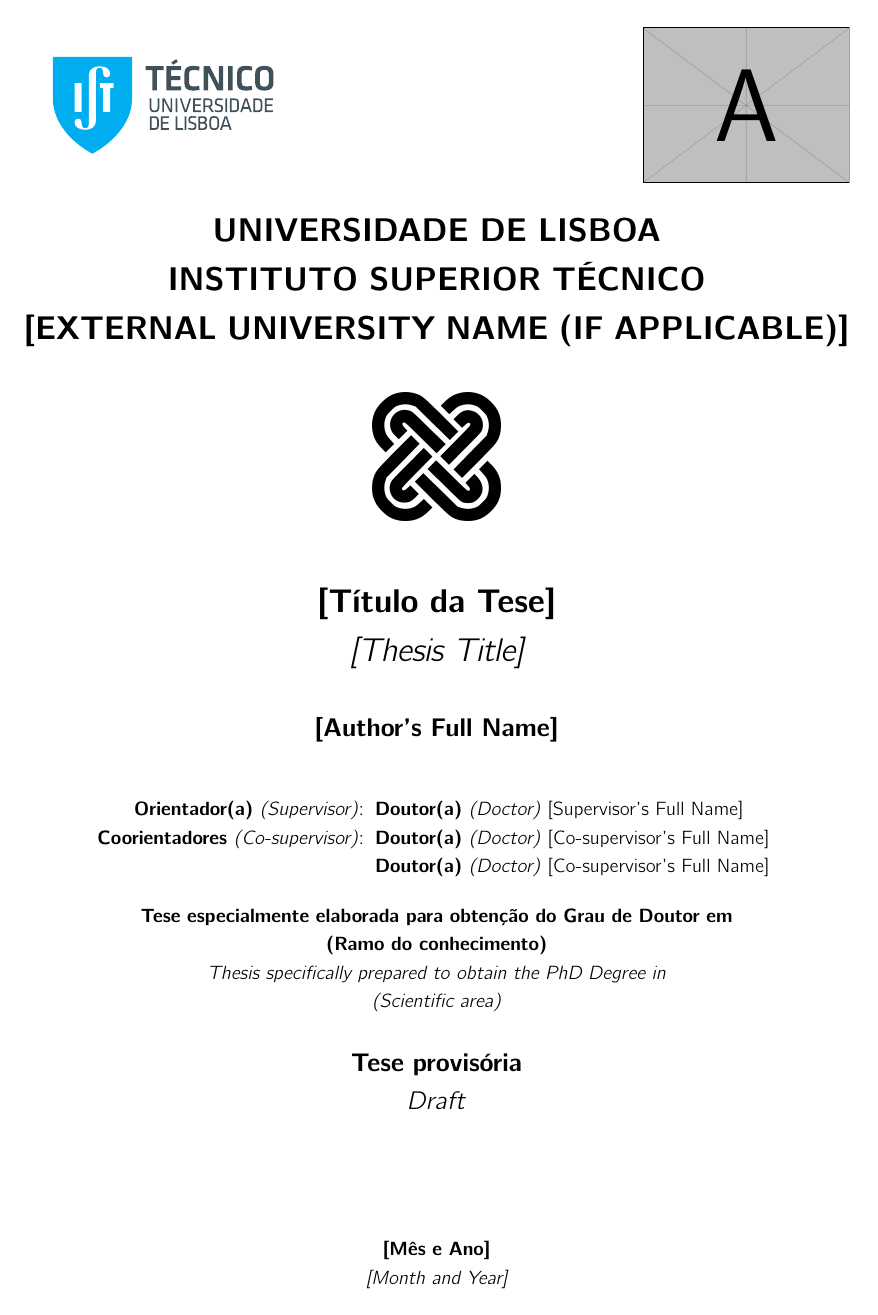
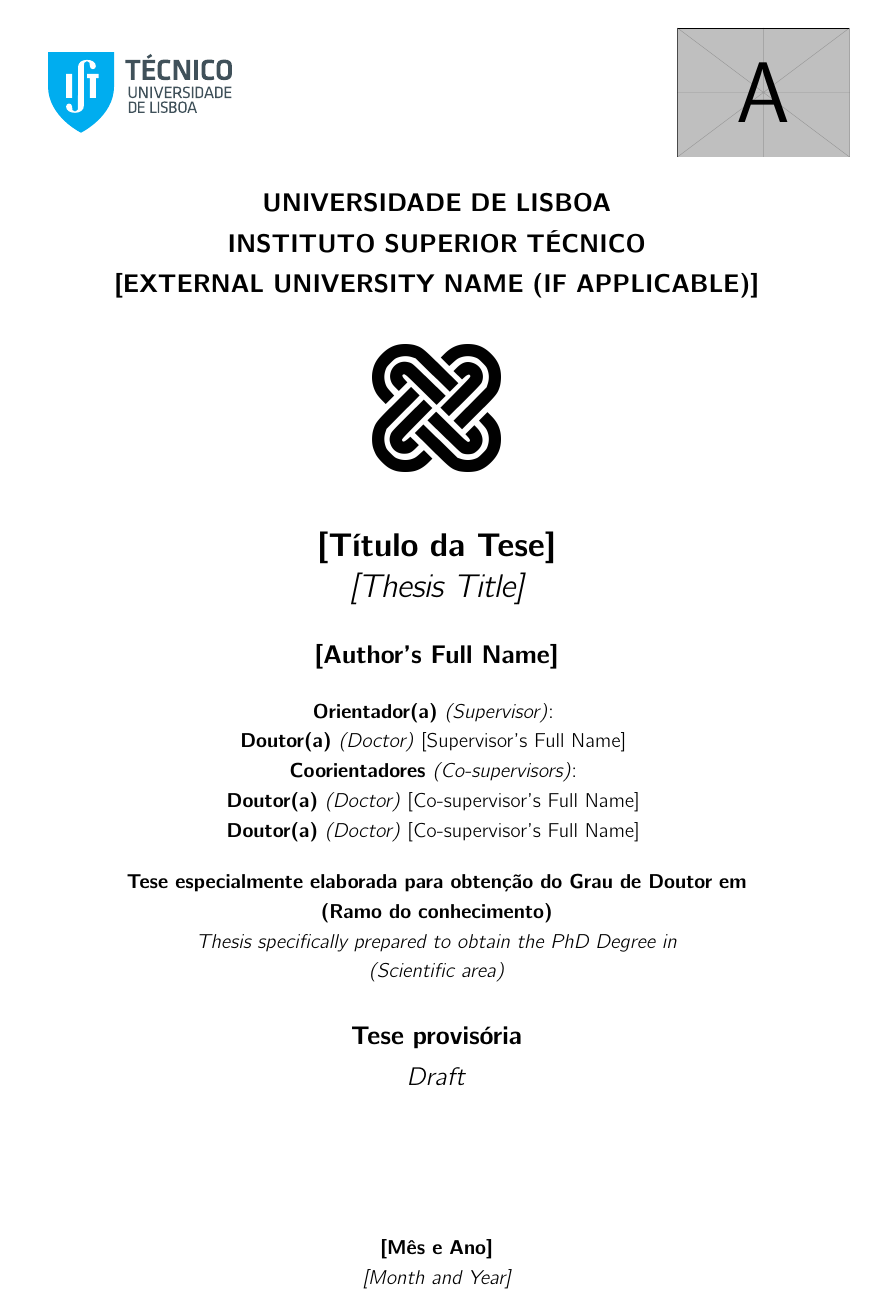
Before and after one commit to andrecordeiro98/thesis-template, a LaTeX thesis (thesis-main.tex, which reads thesis-template/config/thesis-preamble.tex, thesis-template/inputs/01-Cover-Page/thesis-front-cover-phd-definitive-1.tex, thesis-template/inputs/01-Cover-Page/thesis-front-cover-phd-definitive-2.tex): page 1 of 37 before the commit and page 3 of 39 after it. The pictures show the PDF file thesis-main.pdf that the author committed with the source.

Commit message:
Adding back the MSc cover. Changing PhD covers to fit longer names for supervisors and committee members.

```diff
--- a/thesis-template/config/thesis-preamble.tex
+++ b/thesis-template/config/thesis-preamble.tex
@@ -166,9 +167,9 @@
 	\usefont{T1}{\fontnamestring}{m}{n}\fontsize{16pt}{16pt}\selectfont}
 \def\FontLbMSc{% 16 pt bold
 	\usefont{T1}{\fontnamestring}{b}{n}\fontsize{16pt}{16pt}\selectfont}
-\def\FontMnMsc{% 14 pt normal
+\def\FontMnMSc{% 14 pt normal
 	\usefont{T1}{\fontnamestring}{m}{n}\fontsize{14pt}{14pt}\selectfont}
-\def\FontMbMsc{% 14 pt bold
+\def\FontMbMSc{% 14 pt bold
 	\usefont{T1}{\fontnamestring}{b}{n}\fontsize{14pt}{14pt}\selectfont}
 \def\FontSnMSc{% 12 pt normal
 	\usefont{T1}{\fontnamestring}{m}{n}\fontsize{12pt}{12pt}\selectfont}
--- a/thesis-template/inputs/01-Cover-Page/thesis-front-cover-phd-definitive-1.tex
+++ b/thesis-template/inputs/01-Cover-Page/thesis-front-cover-phd-definitive-1.tex
@@ -7,18 +7,18 @@
 
 % This makes sure we respect the margins
 \begin{figure}
-\includegraphics[height=3.00cm]{thesis-template/inputs/01-Cover-Page/IST-CMYK.pdf}
+\includegraphics[height=2.50cm]{thesis-template/inputs/01-Cover-Page/IST-CMYK.pdf}
 \hfill
-\includegraphics[height=3.00cm]{example-image-a} % Logo of external university, if applicable
+\includegraphics[height=2.50cm]{example-image-a} % Logo of external university, if applicable
 \end{figure}
 
 
 
 \begin{center}
 
-\FontLb{UNIVERSIDADE DE LISBOA}
-\\ \FontLb{INSTITUTO SUPERIOR TÉCNICO}
-\\ \FontLb{[EXTERNAL UNIVERSITY NAME (IF APPLICABLE)]}
+\FontMb{UNIVERSIDADE DE LISBOA}
+\\ \FontMb{INSTITUTO SUPERIOR TÉCNICO}
+\\ \FontMb{[EXTERNAL UNIVERSITY NAME (IF APPLICABLE)]}
 
 
 %----------------------------------
@@ -45,21 +45,35 @@
 % Author name
 {\FontMb \authorname} \\
 
-\vspace{1.00cm}
 
 %----------------------------------
 % Orientadores / Supervisors
+%\vspace{1.00cm}
+%{\FontSn %
+	%	\setlength{\tabcolsep}{3pt} % This may help control the spacing between table entries
+	%	\begin{tabular}{rl}
+		%		\supervisortitle:
+		%		& \supervisor \\
+		%		% -------------------------
+		%		\cosupervisortitle:
+		%		& \cosupervisorA   \\
+		%		& \cosupervisorB
+		%	\end{tabular}
+	%}
+
+\vspace{0.50cm}
 {\FontSn %
 	\setlength{\tabcolsep}{3pt} % This may help control the spacing between table entries
-	\begin{tabular}{rl}
-		\supervisortitle:
-		& \supervisor \\
+	\begin{tabular}{c}
+		\supervisortitle: \\
+		\supervisor \\
 		% -------------------------
-		\cosupervisortitle:
-		& \cosupervisorA   \\
-		& \cosupervisorB
+		\cosupervisortitle:	\\
+		\cosupervisorA   \\
+		\cosupervisorB
 	\end{tabular}
 }
+
 
 
 \vspace{0.50cm}
--- a/thesis-template/inputs/01-Cover-Page/thesis-front-cover-phd-definitive-2.tex
+++ b/thesis-template/inputs/01-Cover-Page/thesis-front-cover-phd-definitive-2.tex
@@ -7,20 +7,20 @@
 
 % This makes sure we respect the margins
 \begin{figure}
-\includegraphics[height=3.00cm]{thesis-template/inputs/01-Cover-Page/IST-CMYK.pdf}
+\includegraphics[height=2.50cm]{thesis-template/inputs/01-Cover-Page/IST-CMYK.pdf}
 \hfill
-\includegraphics[height=3.00cm]{example-image-a} % Logo of external university, if applicable
+\includegraphics[height=2.50cm]{example-image-a} % Logo of external university, if applicable
 \end{figure}
 
 
 
 \begin{center}
 
-\FontLb{UNIVERSIDADE DE LISBOA}
-\\ \FontLb{INSTITUTO SUPERIOR TÉCNICO}
-\\ \FontLb{[EXTERNAL UNIVERSITY NAME (IF APPLICABLE)]}
+\FontMb{UNIVERSIDADE DE LISBOA}
+\\ \FontMb{INSTITUTO SUPERIOR TÉCNICO}
+\\ \FontMb{[EXTERNAL UNIVERSITY NAME (IF APPLICABLE)]}
 
-\vspace{1.00cm}
+\vspace{0.75cm}
 
 %----------------------------------
 % Thesis Title
@@ -35,21 +35,34 @@
 % Author name
 {\FontMb \authorname} \\
 
-\vspace{1.00cm}
-
 %----------------------------------
 % Orientadores / Supervisors
+%\vspace{1.00cm}
+%{\FontSn %
+%	\setlength{\tabcolsep}{3pt} % This may help control the spacing between table entries
+%	\begin{tabular}{rl}
+%		\supervisortitle:
+%		& \supervisor \\
+%		% -------------------------
+%		\cosupervisortitle:
+%		& \cosupervisorA   \\
+%		& \cosupervisorB
+%	\end{tabular}
+%}
+
+\vspace{0.50cm}
 {\FontSn %
 	\setlength{\tabcolsep}{3pt} % This may help control the spacing between table entries
-	\begin{tabular}{rl}
-		\supervisortitle:
-		& \supervisor \\
+	\begin{tabular}{c}
+		\supervisortitle: \\
+		\supervisor \\
 		% -------------------------
-		\cosupervisortitle:
-		& \cosupervisorA   \\
-		& \cosupervisorB
+		\cosupervisortitle:	\\
+		\cosupervisorA   \\
+		\cosupervisorB
 	\end{tabular}
 }
+
 
 
 \vspace{0.50cm}
@@ -84,0 +111 @@
+\begin{tabular}{c}
--- a/thesis-template/inputs/01-Cover-Page/thesis-front-cover-phd-draft.tex
+++ b/thesis-template/inputs/01-Cover-Page/thesis-front-cover-phd-draft.tex
@@ -7,18 +7,18 @@
 
 % This makes sure we respect the margins
 \begin{figure}
-\includegraphics[height=3.00cm]{thesis-template/inputs/01-Cover-Page/IST-CMYK.pdf}
+\includegraphics[height=2.50cm]{thesis-template/inputs/01-Cover-Page/IST-CMYK.pdf}
 \hfill
-\includegraphics[height=3.00cm]{example-image-a} % Logo of external university, if applicable
+\includegraphics[height=2.50cm]{example-image-a} % Logo of external university, if applicable
 \end{figure}
 
 
 
 \begin{center}
 
-\FontLb{UNIVERSIDADE DE LISBOA}
-\\ \FontLb{INSTITUTO SUPERIOR TÉCNICO}
-\\ \FontLb{[EXTERNAL UNIVERSITY NAME (IF APPLICABLE)]}
+\FontMb{UNIVERSIDADE DE LISBOA}
+\\ \FontMb{INSTITUTO SUPERIOR TÉCNICO}
+\\ \FontMb{[EXTERNAL UNIVERSITY NAME (IF APPLICABLE)]}
 
 
 %----------------------------------
@@ -43,20 +42,32 @@
 % Author name
 {\FontMb \authorname} \\
 
-\vspace{1.00cm}
 
 %----------------------------------
 % Orientadores / Supervisors
+%\vspace{1.00cm}
+%{\FontSn %
+	%	\setlength{\tabcolsep}{3pt} % This may help control the spacing between table entries
+	%	\begin{tabular}{rl}
+		%		\supervisortitle:
+		%		& \supervisor \\
+		%		% -------------------------
+		%		\cosupervisortitle:
+		%		& \cosupervisorA   \\
+		%		& \cosupervisorB
+		%	\end{tabular}
+	%}
 
+\vspace{0.50cm}
 {\FontSn %
 	\setlength{\tabcolsep}{3pt} % This may help control the spacing between table entries
-	\begin{tabular}{rl}
-		\supervisortitle:
-		& \supervisor \\
+	\begin{tabular}{c}
+		\supervisortitle: \\
+		\supervisor \\
 		% -------------------------
-		\cosupervisortitle:
-		& \cosupervisorA   \\
-		& \cosupervisorB
+		\cosupervisortitle:	\\
+		\cosupervisorA   \\
+		\cosupervisorB
 	\end{tabular}
 }
 
```
Also changed, not shown: thesis-main.tex (+2 -29 lines), thesis-template/inputs/01-Cover-Page/thesis-front-cover-msc.tex (added, +79 -0 lines), thesis-template/inputs/04-Chapters/1-TemplateTour.tex (+5 -1 lines), thesis-template/inputs/04-Chapters/2-SampleChapter.tex (+1 -1 lines), guides-and-regulations/guia-de-preparacao-da-dissertacao-1516.pdf (deleted), guides-and-regulations/guia-de-preparacao-da-dissertacao-msc.pdf (added), guides-and-regulations/guide-thesis-template.pdf, thesis-main.pdf, thesis-template/config/thesis-preamble.tex (57 more changed lines), thesis-template/inputs/01-Cover-Page/thesis-front-cover-phd-definitive-2.tex (43 more changed lines), thesis-template/inputs/01-Cover-Page/thesis-front-cover-phd-draft.tex (1 more changed lines).
